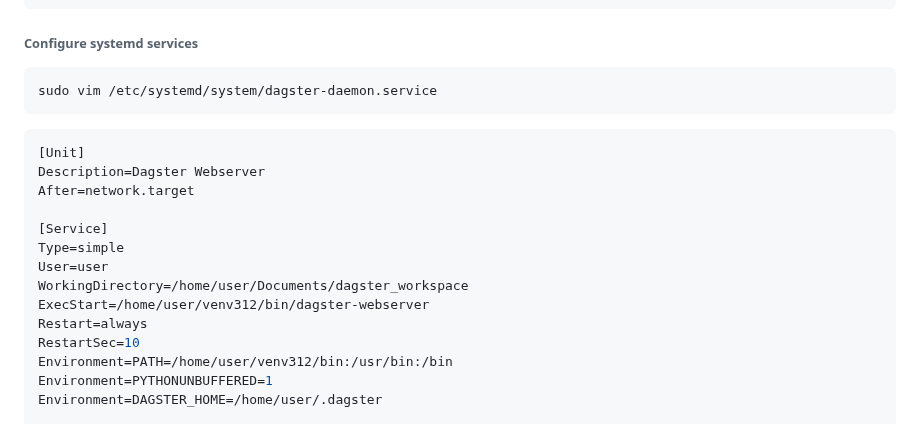
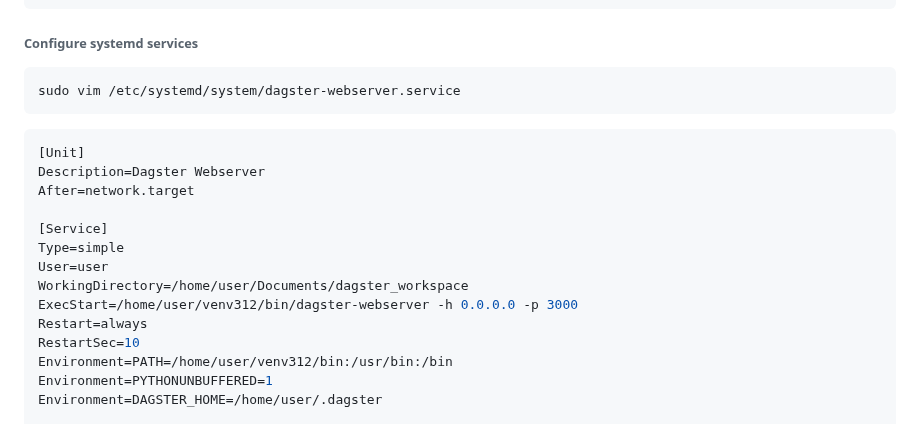
Before and after one commit to protimroy/engineering-log, a Markdown page: pages/dagster.md, the part around the change. GitHub-like rendering.

````diff
--- a/pages/dagster.md
+++ b/pages/dagster.md
@@ -98,7 +98,7 @@ source ~/.bashrc
 ###### Configure systemd services
 
 ```bash
-sudo vim /etc/systemd/system/dagster-daemon.service
+sudo vim /etc/systemd/system/dagster-webserver.service
 ```
 ```ini
 [Unit]
@@ -109,7 +109,7 @@ After=network.target
 Type=simple
 User=user
 WorkingDirectory=/home/user/Documents/dagster_workspace
-ExecStart=/home/user/venv312/bin/dagster-webserver
+ExecStart=/home/user/venv312/bin/dagster-webserver -h 0.0.0.0 -p 3000
 Restart=always
 RestartSec=10
 Environment=PATH=/home/user/venv312/bin:/usr/bin:/bin
````
